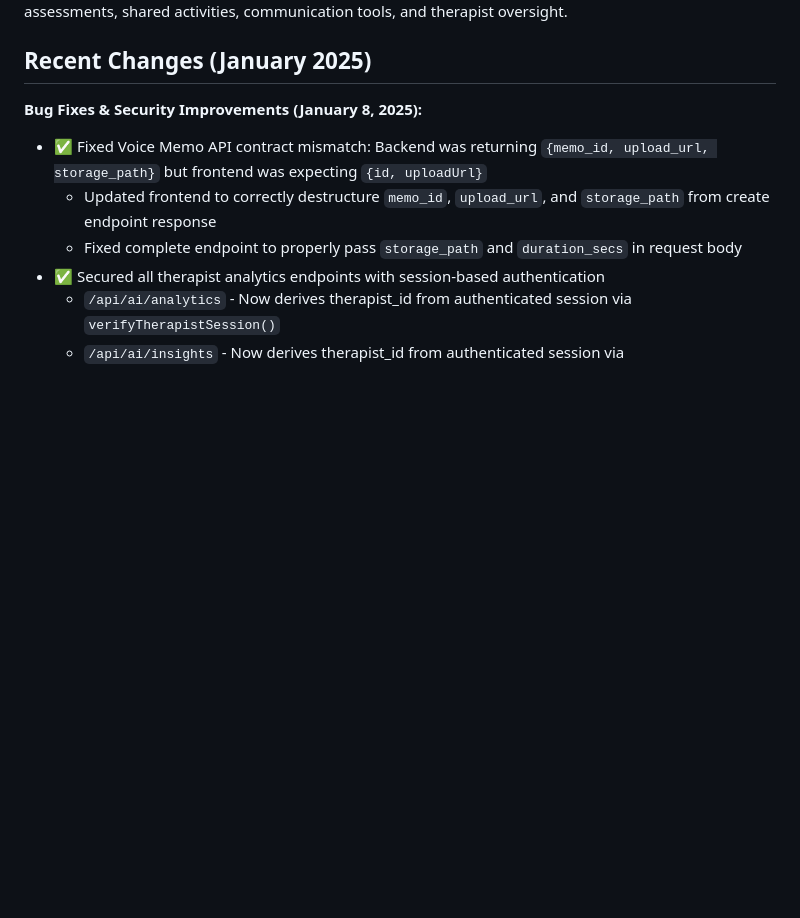
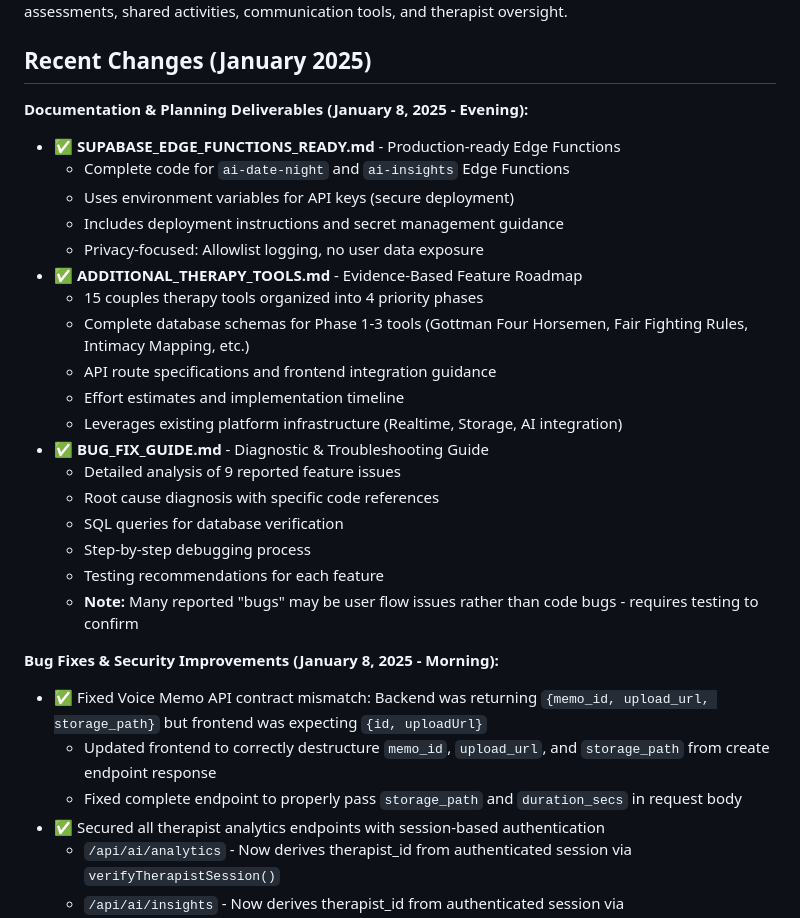
Before and after one commit to am225723/couplestherapy, a Markdown page: replit.md, the part around the change. Drawn GitHub-style; blank space fills up the shorter version.

Commit message:
Add documentation for planning, new features, and bug fixes
Update replit.md to include documentation for Supabase Edge Functions, additional therapy tools with database schemas, and a bug fix guide.

Replit-Commit-Author: Agent
Replit-Commit-Session-Id: 41a3c347-c61c-43bd-9baf-a9e62ca82d36
Replit-Commit-Checkpoint-Type: intermediate_checkpoint
Replit-Commit-Event-Id: df75d81a-758b-4011-bc61-5d36ebd136db
Replit-Commit-Screenshot-Url: https://storage.googleapis.com/screenshot-production-us-central1/a6f6dd79-58d9-426f-b7e8-7b88b9178a5e/41a3c347-c61c-43bd-9baf-a9e62ca82d36/MMWQVHg

```diff
--- a/replit.md
+++ b/replit.md
@@ -6,7 +6,27 @@ TADI is a multi-tenant platform designed for couples therapy, offering separate
 
 ## Recent Changes (January 2025)
 
-**Bug Fixes & Security Improvements (January 8, 2025):**
+**Documentation & Planning Deliverables (January 8, 2025 - Evening):**
+- ✅ **SUPABASE_EDGE_FUNCTIONS_READY.md** - Production-ready Edge Functions
+  - Complete code for `ai-date-night` and `ai-insights` Edge Functions
+  - Uses environment variables for API keys (secure deployment)
+  - Includes deployment instructions and secret management guidance
+  - Privacy-focused: Allowlist logging, no user data exposure
+- ✅ **ADDITIONAL_THERAPY_TOOLS.md** - Evidence-Based Feature Roadmap
+  - 15 couples therapy tools organized into 4 priority phases
+  - Complete database schemas for Phase 1-3 tools (Gottman Four Horsemen, Fair Fighting Rules, Intimacy Mapping, etc.)
+  - API route specifications and frontend integration guidance
+  - Effort estimates and implementation timeline
+  - Leverages existing platform infrastructure (Realtime, Storage, AI integration)
+- ✅ **BUG_FIX_GUIDE.md** - Diagnostic & Troubleshooting Guide
+  - Detailed analysis of 9 reported feature issues
+  - Root cause diagnosis with specific code references
+  - SQL queries for database verification
+  - Step-by-step debugging process
+  - Testing recommendations for each feature
+  - **Note:** Many reported "bugs" may be user flow issues rather than code bugs - requires testing to confirm
+
+**Bug Fixes & Security Improvements (January 8, 2025 - Morning):**
 - ✅ Fixed Voice Memo API contract mismatch: Backend was returning `{memo_id, upload_url, storage_path}` but frontend was expecting `{id, uploadUrl}`
   - Updated frontend to correctly destructure `memo_id`, `upload_url`, and `storage_path` from create endpoint response
   - Fixed complete endpoint to properly pass `storage_path` and `duration_secs` in request body
```
